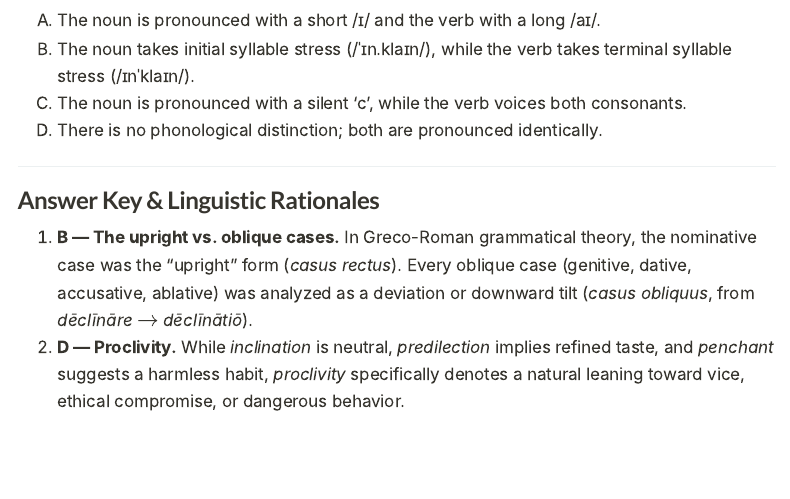
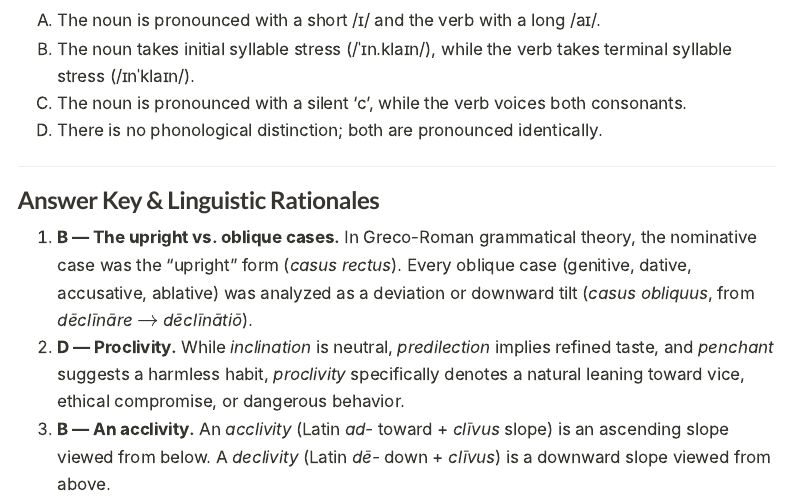
Before and after one commit to igor-kan/english-language, a Quarto document (articles/vocab-2026-09-13-incline-decline-recline.qmd): the page in a window 1100 px wide, from 12150 px down. Rendered offline with R 4.5, knitr and Pandoc in place of Quarto, with nearby package versions; menus at the side of the page are left out; long lines of code are wrapped.

Commit message:
docs(rationales): provide comprehensive rationale for Question 3 (acclivity vs declivity perspective)

```diff
--- a/articles/vocab-2026-09-13-incline-decline-recline.qmd
+++ b/articles/vocab-2026-09-13-incline-decline-recline.qmd
@@ -377,3 +377,4 @@ D) There is no phonological distinction; both are pronounced identically.
 
 1. **B — The upright vs. oblique cases.** In Greco-Roman grammatical theory, the nominative case was the "upright" form (*casus rectus*). Every oblique case (genitive, dative, accusative, ablative) was analyzed as a deviation or downward tilt (*casus obliquus*, from *dēclīnāre* $\to$ *dēclīnātiō*).
 2. **D — Proclivity.** While *inclination* is neutral, *predilection* implies refined taste, and *penchant* suggests a harmless habit, *proclivity* specifically denotes a natural leaning toward vice, ethical compromise, or dangerous behavior.
+3. **B — An acclivity.** An *acclivity* (Latin *ad-* toward + *clīvus* slope) is an ascending slope viewed from below. A *declivity* (Latin *dē-* down + *clīvus*) is a downward slope viewed from above.
```
